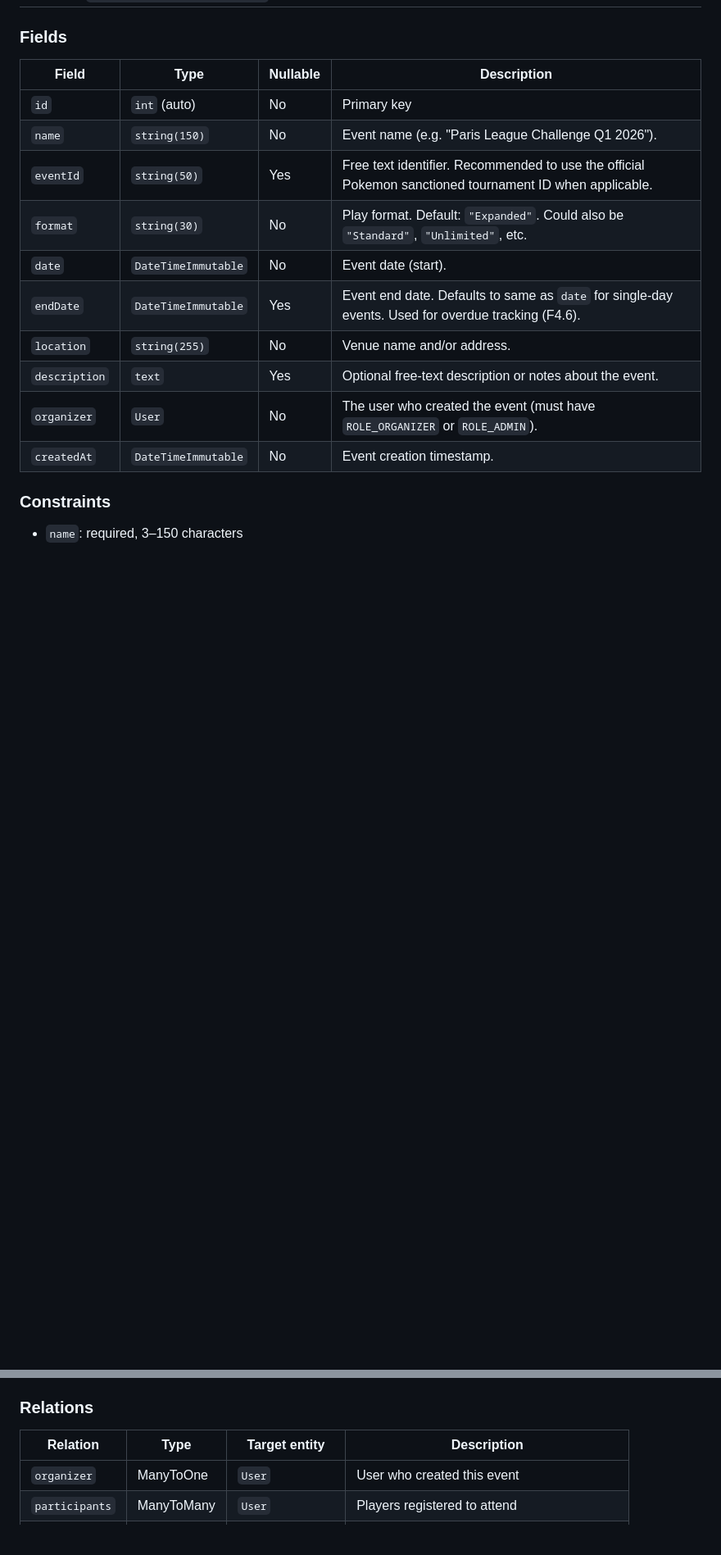
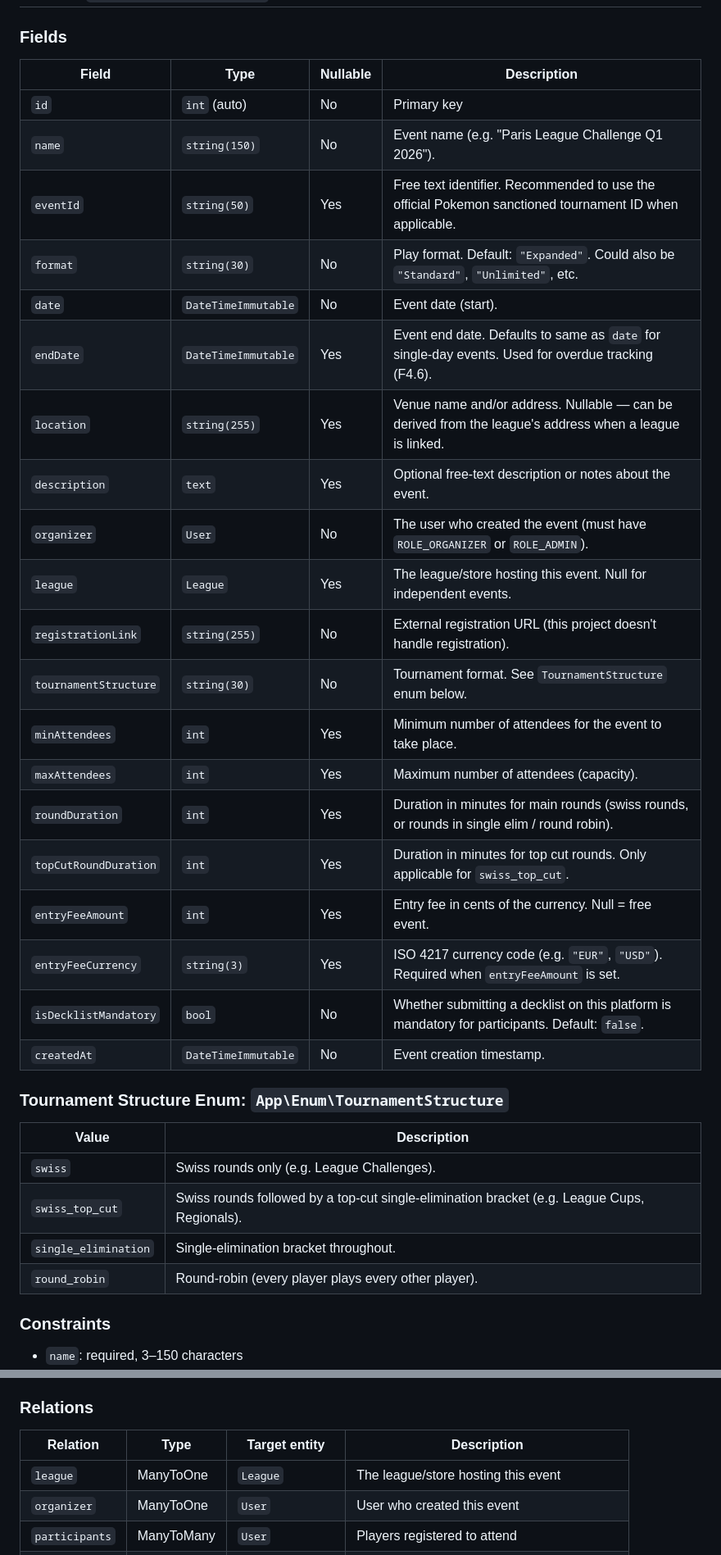
Before and after one commit to jbourdin/expandedDecks, a Markdown page: docs/models/event.md, 2 parts joined by grey strips. Shown at 82% size. Drawn GitHub-style; blank space fills up the shorter version.

```diff
--- a/docs/models/event.md
+++ b/docs/models/event.md
@@ -8,18 +36,37 @@
 
 ### Fields
 
-| Field              | Type               | Nullable | Description |
-|--------------------|--------------------|----------|-------------|
-| `id`               | `int` (auto)       | No       | Primary key |
-| `name`             | `string(150)`      | No       | Event name (e.g. "Paris League Challenge Q1 2026"). |
-| `eventId`          | `string(50)`       | Yes      | Free text identifier. Recommended to use the official Pokemon sanctioned tournament ID when applicable. |
-| `format`           | `string(30)`       | No       | Play format. Default: `"Expanded"`. Could also be `"Standard"`, `"Unlimited"`, etc. |
-| `date`             | `DateTimeImmutable` | No      | Event date (start). |
-| `endDate`          | `DateTimeImmutable` | Yes     | Event end date. Defaults to same as `date` for single-day events. Used for overdue tracking (F4.6). |
-| `location`         | `string(255)`      | No       | Venue name and/or address. |
-| `description`      | `text`             | Yes      | Optional free-text description or notes about the event. |
-| `organizer`        | `User`             | No       | The user who created the event (must have `ROLE_ORGANIZER` or `ROLE_ADMIN`). |
-| `createdAt`        | `DateTimeImmutable` | No      | Event creation timestamp. |
+| Field                  | Type               | Nullable | Description |
+|------------------------|--------------------|----------|-------------|
+| `id`                   | `int` (auto)       | No       | Primary key |
+| `name`                 | `string(150)`      | No       | Event name (e.g. "Paris League Challenge Q1 2026"). |
+| `eventId`              | `string(50)`       | Yes      | Free text identifier. Recommended to use the official Pokemon sanctioned tournament ID when applicable. |
+| `format`               | `string(30)`       | No       | Play format. Default: `"Expanded"`. Could also be `"Standard"`, `"Unlimited"`, etc. |
+| `date`                 | `DateTimeImmutable` | No      | Event date (start). |
+| `endDate`              | `DateTimeImmutable` | Yes     | Event end date. Defaults to same as `date` for single-day events. Used for overdue tracking (F4.6). |
+| `location`             | `string(255)`      | Yes      | Venue name and/or address. Nullable — can be derived from the league's address when a league is linked. |
+| `description`          | `text`             | Yes      | Optional free-text description or notes about the event. |
+| `organizer`            | `User`             | No       | The user who created the event (must have `ROLE_ORGANIZER` or `ROLE_ADMIN`). |
+| `league`               | `League`           | Yes      | The league/store hosting this event. Null for independent events. |
+| `registrationLink`     | `string(255)`      | No       | External registration URL (this project doesn't handle registration). |
+| `tournamentStructure`  | `string(30)`       | No       | Tournament format. See `TournamentStructure` enum below. |
+| `minAttendees`         | `int`              | Yes      | Minimum number of attendees for the event to take place. |
+| `maxAttendees`         | `int`              | Yes      | Maximum number of attendees (capacity). |
+| `roundDuration`        | `int`              | Yes      | Duration in minutes for main rounds (swiss rounds, or rounds in single elim / round robin). |
+| `topCutRoundDuration`  | `int`              | Yes      | Duration in minutes for top cut rounds. Only applicable for `swiss_top_cut`. |
+| `entryFeeAmount`       | `int`              | Yes      | Entry fee in cents of the currency. Null = free event. |
+| `entryFeeCurrency`     | `string(3)`        | Yes      | ISO 4217 currency code (e.g. `"EUR"`, `"USD"`). Required when `entryFeeAmount` is set. |
+| `isDecklistMandatory`  | `bool`             | No       | Whether submitting a decklist on this platform is mandatory for participants. Default: `false`. |
+| `createdAt`            | `DateTimeImmutable` | No      | Event creation timestamp. |
+
+### Tournament Structure Enum: `App\Enum\TournamentStructure`
+
+| Value                | Description |
+|----------------------|-------------|
+| `swiss`              | Swiss rounds only (e.g. League Challenges). |
+| `swiss_top_cut`      | Swiss rounds followed by a top-cut single-elimination bracket (e.g. League Cups, Regionals). |
+| `single_elimination` | Single-elimination bracket throughout. |
+| `round_robin`        | Round-robin (every player plays every other player). |
 
 ### Constraints
 
@@ -42,6 +97,7 @@ The `eventId` field is **free text** intended to hold the official Pokemon sanct
 
 | Relation           | Type         | Target entity  | Description |
 |--------------------|--------------|----------------|-------------|
+| `league`           | ManyToOne    | `League`       | The league/store hosting this event |
 | `organizer`        | ManyToOne    | `User`         | User who created this event |
 | `participants`     | ManyToMany   | `User`         | Players registered to attend |
 | `staff`            | OneToMany    | `EventStaff`   | Staff members assigned to this event |
```
Also changed, not shown: other parts of docs/models/event.md (+36 -0 lines), docs/features.md (+3 -2 lines).
